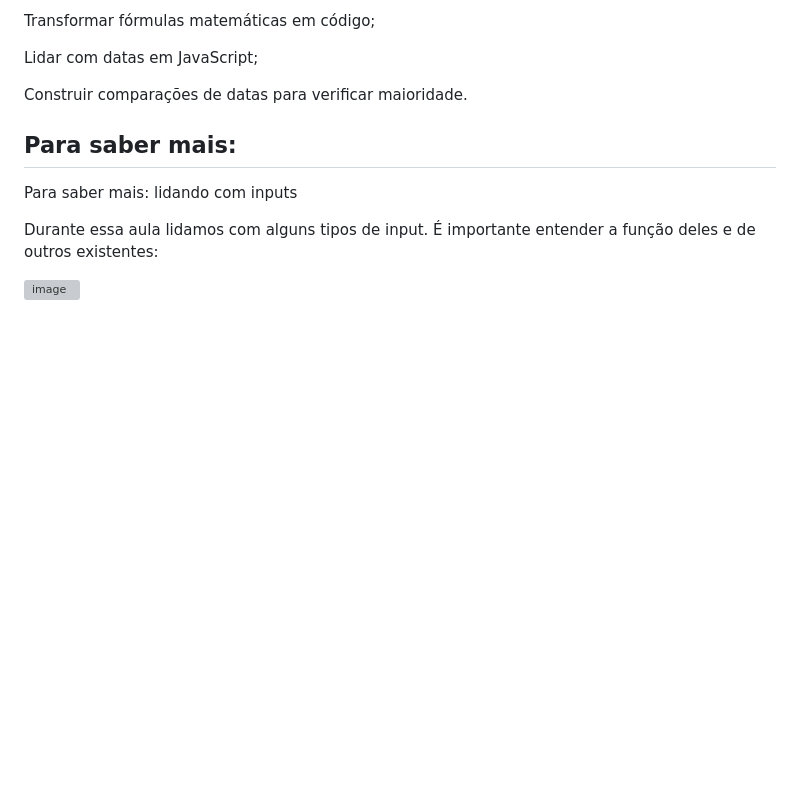
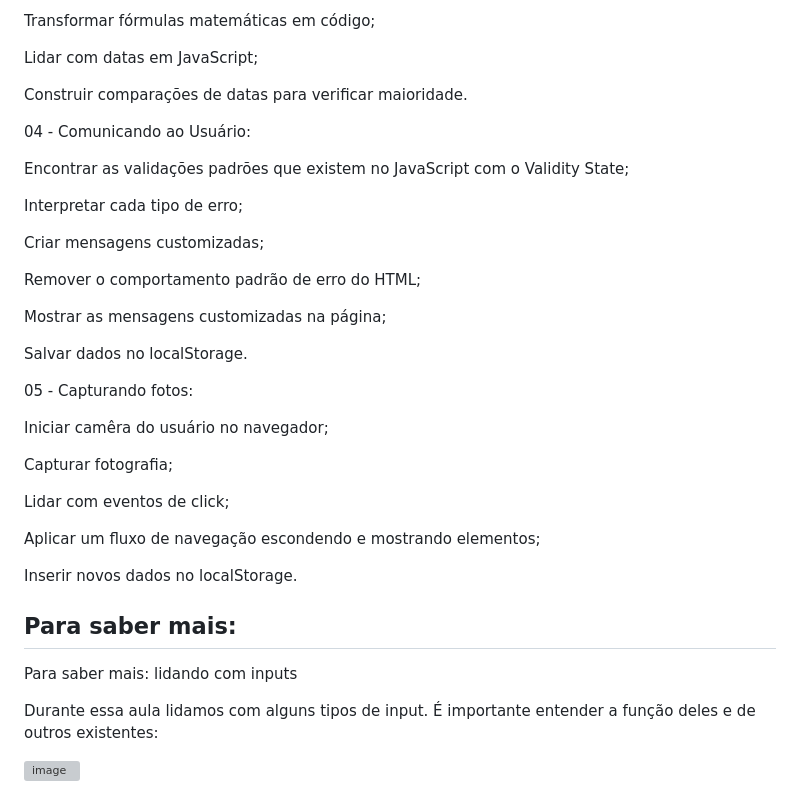
Before and after one commit to JanainaSoul/MoniBank, a Markdown page: README.md, the part around the change. Rendered like a GitHub page; blank space fills up the shorter version; grey boxes are pictures that could not be loaded.

```diff
--- a/README.md
+++ b/README.md
@@ -52,6 +52,31 @@ Lidar com datas em JavaScript;
 
 Construir comparações de datas para verificar maioridade.
 
+04 - Comunicando ao Usuário:
+
+Encontrar as validações padrões que existem no JavaScript com o Validity State;
+
+Interpretar cada tipo de erro;
+
+Criar mensagens customizadas;
+
+Remover o comportamento padrão de erro do HTML;
+
+Mostrar as mensagens customizadas na página;
+
+Salvar dados no localStorage.
+
+05 - Capturando fotos:
+
+Iniciar camêra do usuário no navegador;
+
+Capturar fotografia;
+
+Lidar com eventos de click;
+
+Aplicar um fluxo de navegação escondendo e mostrando elementos;
+
+Inserir novos dados no localStorage.
 
 ## Para saber mais:
 
```
